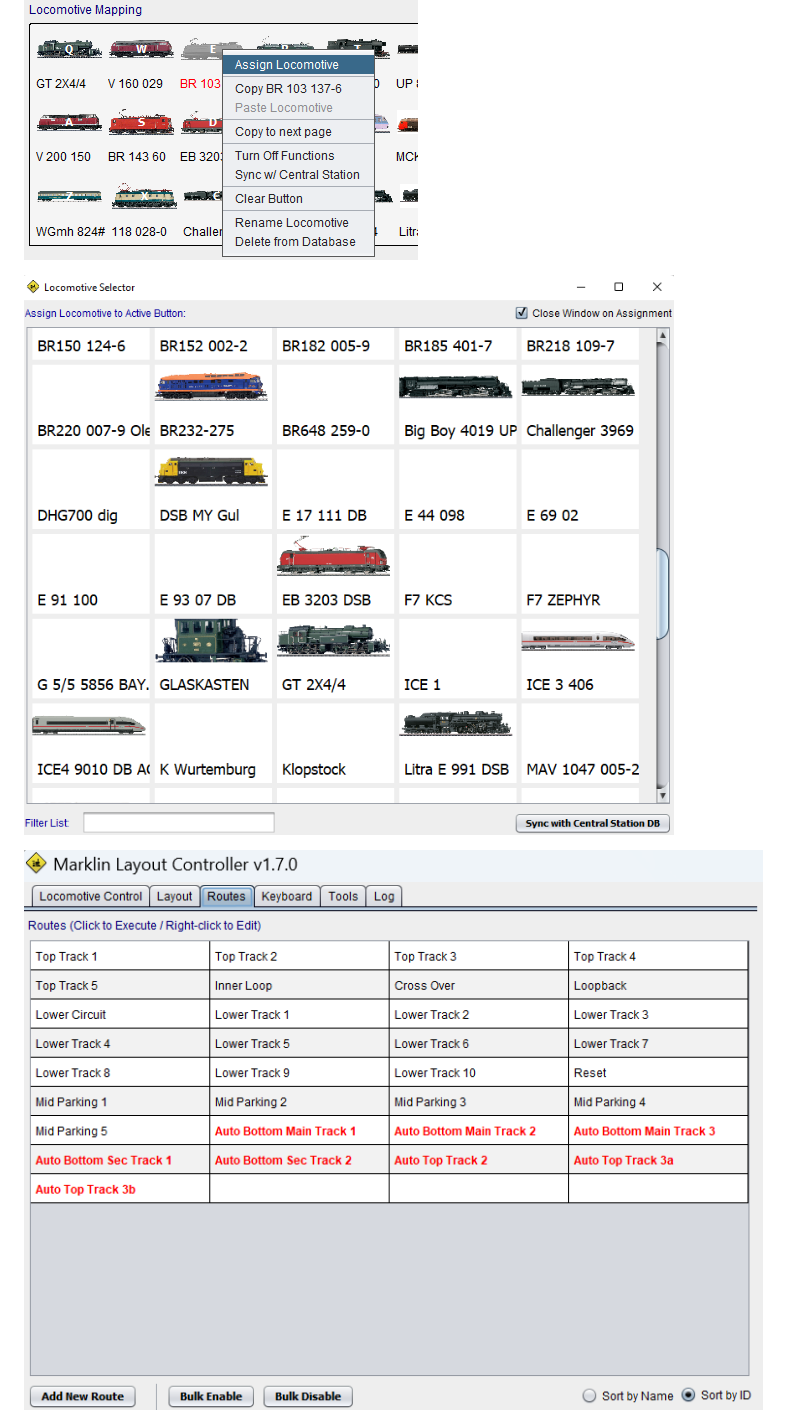
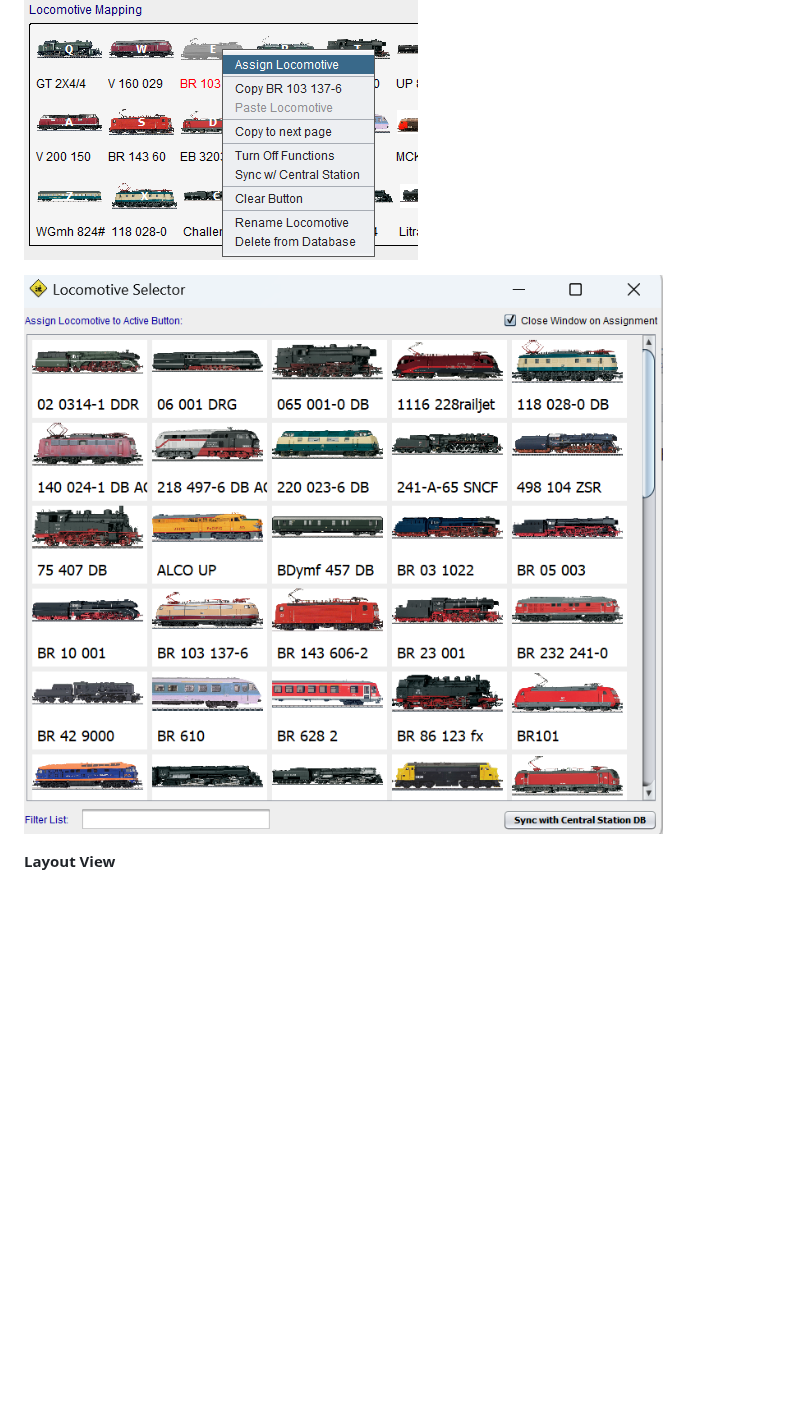
Before and after one commit to bob123456678/TrainControl, a Markdown page: Readme.md, the part around one of its changes. Drawn GitHub-style; pictures changed too: assets/ui_sel_loc.png (added); blank space fills up the shorter version.

```diff
--- a/Readme.md
+++ b/Readme.md
@@ -23,7 +27,7 @@ downloaded from the CS2/CS3, currently with some layout limitations on the CS3 (
 
 ![UI screenshot: locomotive control](assets/interface8.png?raw=true)
 
-![UI screenshot: locomotive control](assets/interface6.png?raw=true)
+![UI screenshot: locomotive control](assets/ui_sel_loc.png?raw=true)
 
-![UI screenshot: keyboard](assets/routes2.png?raw=true)
+**Layout View**
 
```
Also changed, not shown: other parts of Readme.md (+30 -6 lines), assets/ui_autonomy.png (added), assets/ui_keyboard.png (added), assets/ui_layout.png (added), assets/ui_main.png (added), assets/ui_route.png (added).
